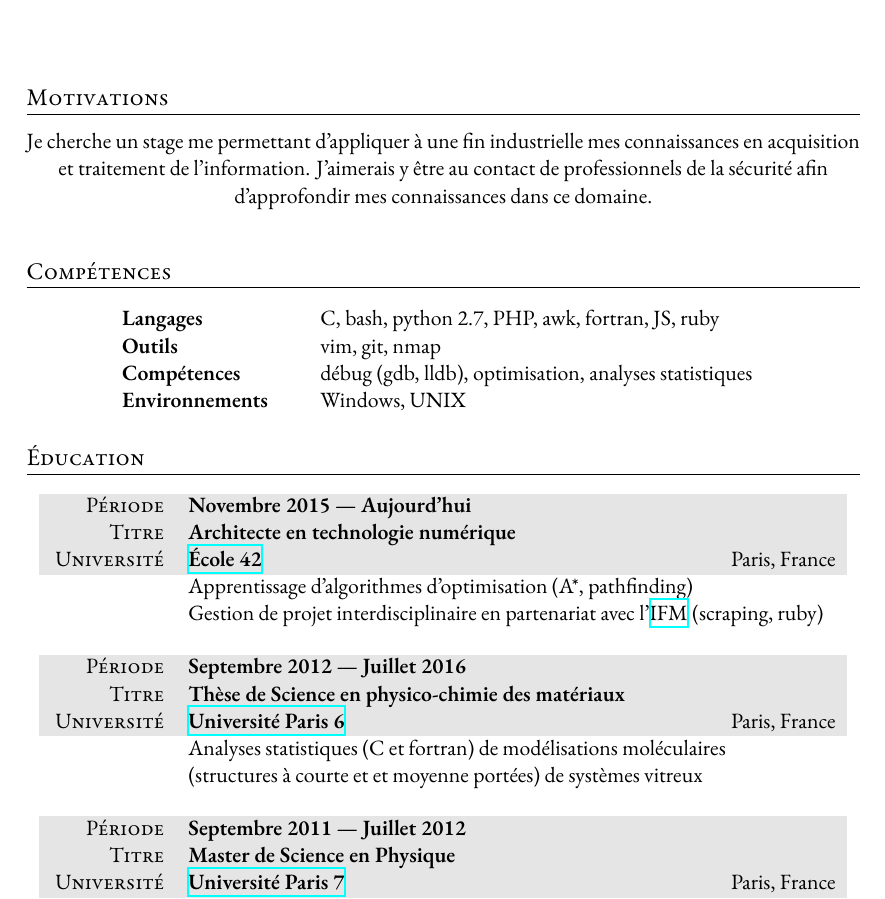
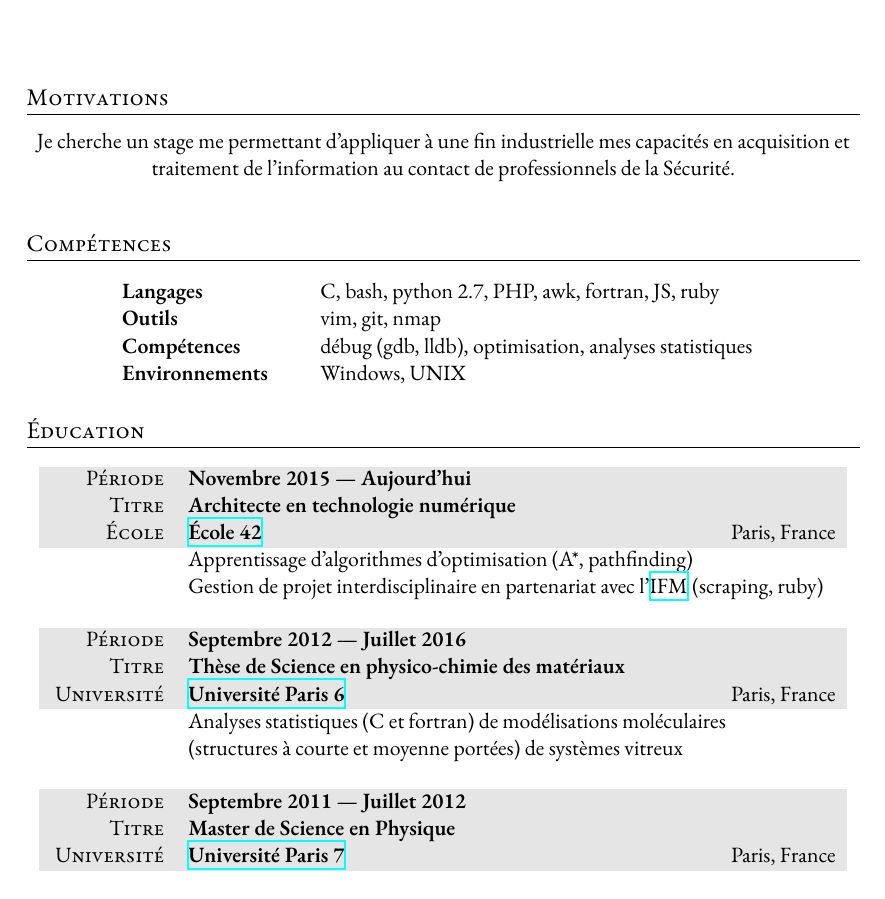
Before and after one commit to olaure/CV, a LaTeX CV (cv_6.tex): part of the page, cut so that both start at the same text. Compiled offline with XeLaTeX; an older LaTeX class or package is replaced by its successor.

Commit message:
last version

```diff
--- a/cv_6.tex
+++ b/cv_6.tex
@@ -97,8 +97,7 @@
 
 \section{Motivations}
 
- Je cherche un stage me permettant d'appliquer \`a une fin industrielle mes connaissances en acquisition et traitement de l'information.
- J'aimerais y \^etre au contact de professionnels de la s\'ecurit\'e afin d'approfondir mes connaissances dans ce domaine.
+ Je cherche un stage me permettant d'appliquer \`a une fin industrielle mes capacit\'es en acquisition et traitement de l'information au contact de professionnels de la S\'ecurit\'e.
 
 \vspace{10pt}
 %----------------------------------------------------------------------------------------
@@ -123,7 +122,7 @@
 \begin{tabularx}{0.97\linewidth}{>{\raggedleft\scshape}p{2cm}X}
 \gray Période & \textbf{Novembre 2015 --- Aujourd'hui}\\
 \gray Titre & \textbf{Architecte en technologie numérique}\\
-\gray Université & \textbf{\href{http://www.42.fr}{\'{E}cole 42}} \hfill Paris, France\\
+\gray \'Ecole & \textbf{\href{http://www.42.fr}{\'{E}cole 42}} \hfill Paris, France\\
 & Apprentissage d'algorithmes d'optimisation (A*, pathfinding) \\
 & Gestion de projet interdisciplinaire en partenariat avec l'\href{http://www.ifm-paris.com/}{IFM} (scraping, ruby)
 %
@@ -136,7 +135,7 @@
 \gray Titre & \textbf{Thèse de Science en physico-chimie des matériaux}\\
 \gray Université & \textbf{\href{http://www.upmc.fr/}{Université Paris 6}} \hfill Paris, France\\
 & Analyses statistiques (C et fortran) de modélisations moléculaires \\
-& (structures \`a courte et et moyenne portées) de syst\`emes vitreux
+& (structures \`a courte et moyenne portées) de syst\`emes vitreux
 \end{tabularx}
 
 \vspace{12pt}
```
Also changed, not shown: cv_6.pdf.
